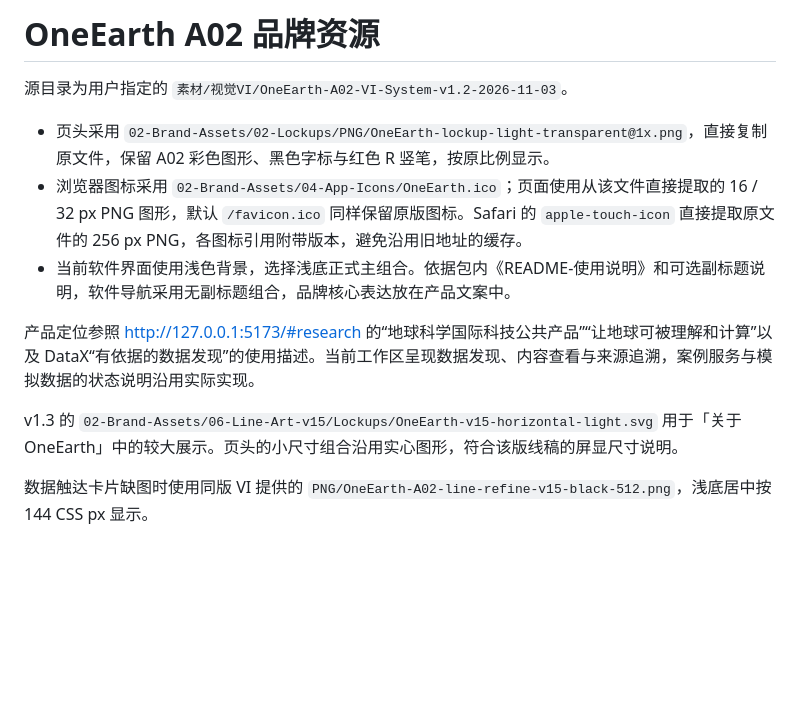
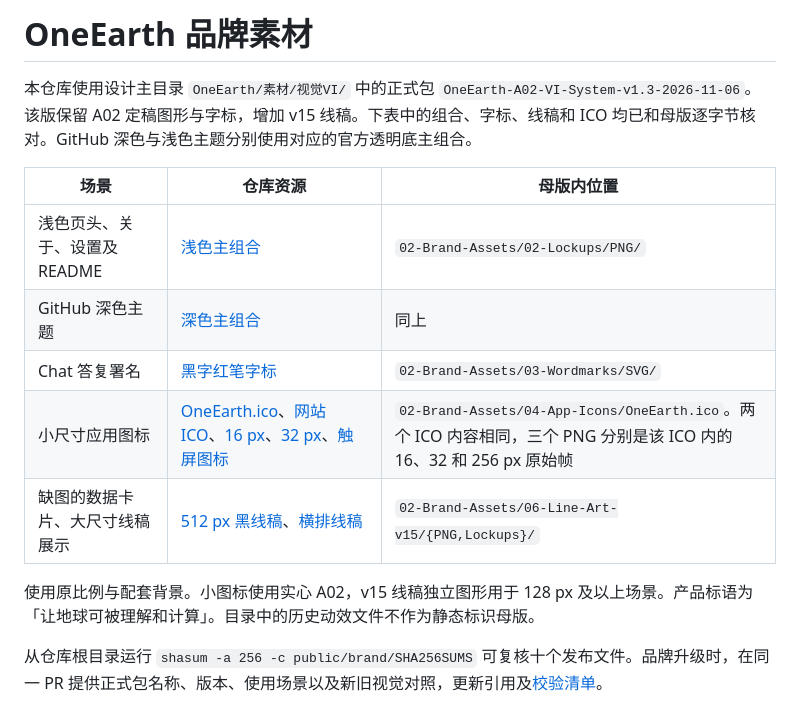
Before and after one commit to lust0yixiong/OneEarth, a Markdown page: public/brand/README.md, the part around the change. GitHub-like rendering; blank space fills up the shorter version.

```diff
--- a/public/brand/README.md
+++ b/public/brand/README.md
@@ -1,13 +1,15 @@
-# OneEarth A02 品牌资源
+# OneEarth 品牌素材
 
-源目录为用户指定的 `素材/视觉VI/OneEarth-A02-VI-System-v1.2-2026-11-03`。
+本仓库使用设计主目录 `OneEarth/素材/视觉VI/` 中的正式包 `OneEarth-A02-VI-System-v1.3-2026-11-06`。该版保留 A02 定稿图形与字标，增加 v15 线稿。下表中的组合、字标、线稿和 ICO 均已和母版逐字节核对。GitHub 深色与浅色主题分别使用对应的官方透明底主组合。
 
-- 页头采用 `02-Brand-Assets/02-Lockups/PNG/OneEarth-lockup-light-transparent@1x.png`，直接复制原文件，保留 A02 彩色图形、黑色字标与红色 R 竖笔，按原比例显示。
-- 浏览器图标采用 `02-Brand-Assets/04-App-Icons/OneEarth.ico`；页面使用从该文件直接提取的 16 / 32 px PNG 图形，默认 `/favicon.ico` 同样保留原版图标。Safari 的 `apple-touch-icon` 直接提取原文件的 256 px PNG，各图标引用附带版本，避免沿用旧地址的缓存。
-- 当前软件界面使用浅色背景，选择浅底正式主组合。依据包内《README-使用说明》和可选副标题说明，软件导航采用无副标题组合，品牌核心表达放在产品文案中。
+| 场景 | 仓库资源 | 母版内位置 |
+| --- | --- | --- |
+| 浅色页头、关于、设置及 README | [浅色主组合](OneEarth-lockup-light-transparent@1x.png) | `02-Brand-Assets/02-Lockups/PNG/` |
+| GitHub 深色主题 | [深色主组合](OneEarth-lockup-dark-transparent@1x.png) | 同上 |
+| Chat 答复署名 | [黑字红笔字标](OneEarth-wordmark-black-red.svg) | `02-Brand-Assets/03-Wordmarks/SVG/` |
+| 小尺寸应用图标 | [OneEarth.ico](OneEarth.ico)、[网站 ICO](../favicon.ico)、[16 px](OneEarth-favicon-16.png)、[32 px](OneEarth-favicon-32.png)、[触屏图标](../apple-touch-icon.png) | `02-Brand-Assets/04-App-Icons/OneEarth.ico`。两个 ICO 内容相同，三个 PNG 分别是该 ICO 内的 16、32 和 256 px 原始帧 |
+| 缺图的数据卡片、大尺寸线稿展示 | [512 px 黑线稿](OneEarth-A02-line-refine-v15-black-512.png)、[横排线稿](OneEarth-v15-horizontal-light.svg) | `02-Brand-Assets/06-Line-Art-v15/{PNG,Lockups}/` |
 
-产品定位参照 http://127.0.0.1:5173/#research 的“地球科学国际科技公共产品”“让地球可被理解和计算”以及 DataX“有依据的数据发现”的使用描述。当前工作区呈现数据发现、内容查看与来源追溯，案例服务与模拟数据的状态说明沿用实际实现。
+使用原比例与配套背景。小图标使用实心 A02，v15 线稿独立图形用于 128 px 及以上场景。产品标语为「让地球可被理解和计算」。目录中的历史动效文件不作为静态标识母版。
 
-v1.3 的 `02-Brand-Assets/06-Line-Art-v15/Lockups/OneEarth-v15-horizontal-light.svg` 用于「关于 OneEarth」中的较大展示。页头的小尺寸组合沿用实心图形，符合该版线稿的屏显尺寸说明。
-
-数据触达卡片缺图时使用同版 VI 提供的 `PNG/OneEarth-A02-line-refine-v15-black-512.png`，浅底居中按 144 CSS px 显示。
+从仓库根目录运行 `shasum -a 256 -c public/brand/SHA256SUMS` 可复核十个发布文件。品牌升级时，在同一 PR 提供正式包名称、版本、使用场景以及新旧视觉对照，更新引用及[校验清单](SHA256SUMS)。
```
Also changed, not shown: AGENTS.md (added, +5 -0 lines), CONTRIBUTING.md (added, +47 -0 lines), README.md (+10 -1 lines), docs/spec/01-目标与架构.md (added, +43 -0 lines), docs/spec/02-工程交付.md (added, +30 -0 lines), docs/spec/03-验收与证据.md (added, +57 -0 lines), docs/架构与接口现状.md (+2 -2 lines), docs/spec/界面参考/地球工作区.png (added), docs/spec/界面参考/首页与Chat.png (added), docs/spec/目标技术架构图.png (added), 2 other files.
